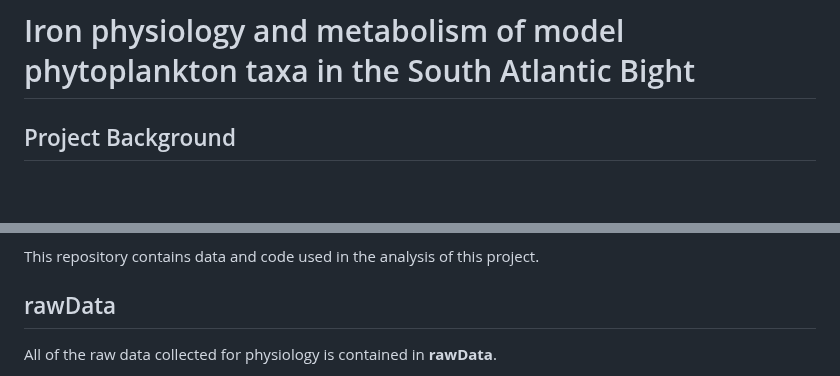
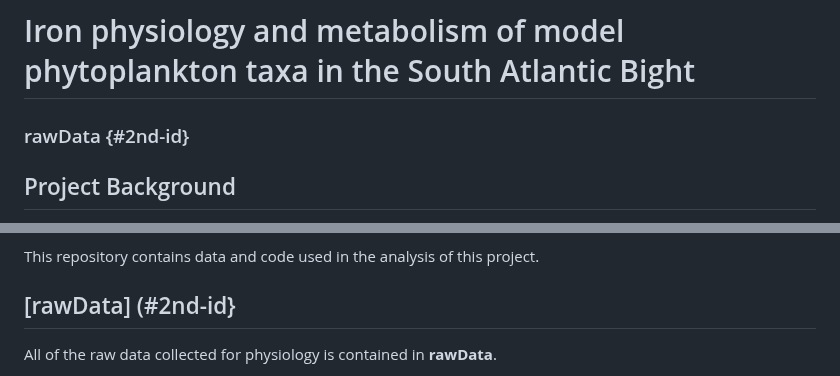
Before and after one commit to CohenLabUGA/SAB_isolates, a Markdown page: README.md, 2 parts joined by grey strips. Drawn GitHub-style; blank space fills up the shorter version.

```diff
--- a/README.md
+++ b/README.md
@@ -1,4 +1,5 @@
 # Iron physiology and metabolism of model phytoplankton taxa in the South Atlantic Bight
+### rawData {#2nd-id}
 
 ## Project Background
 
@@ -8,7 +9,7 @@ A <i>C. closterium</i> and coccolithophores (<i>G. oceanica</i> and <i>G. huxley
 
 This repository contains data and code used in the analysis of this project.
 
-## rawData
+## [rawData] (#2nd-id}
 
 All of the raw data collected for physiology is contained in **rawData**.
 
```
